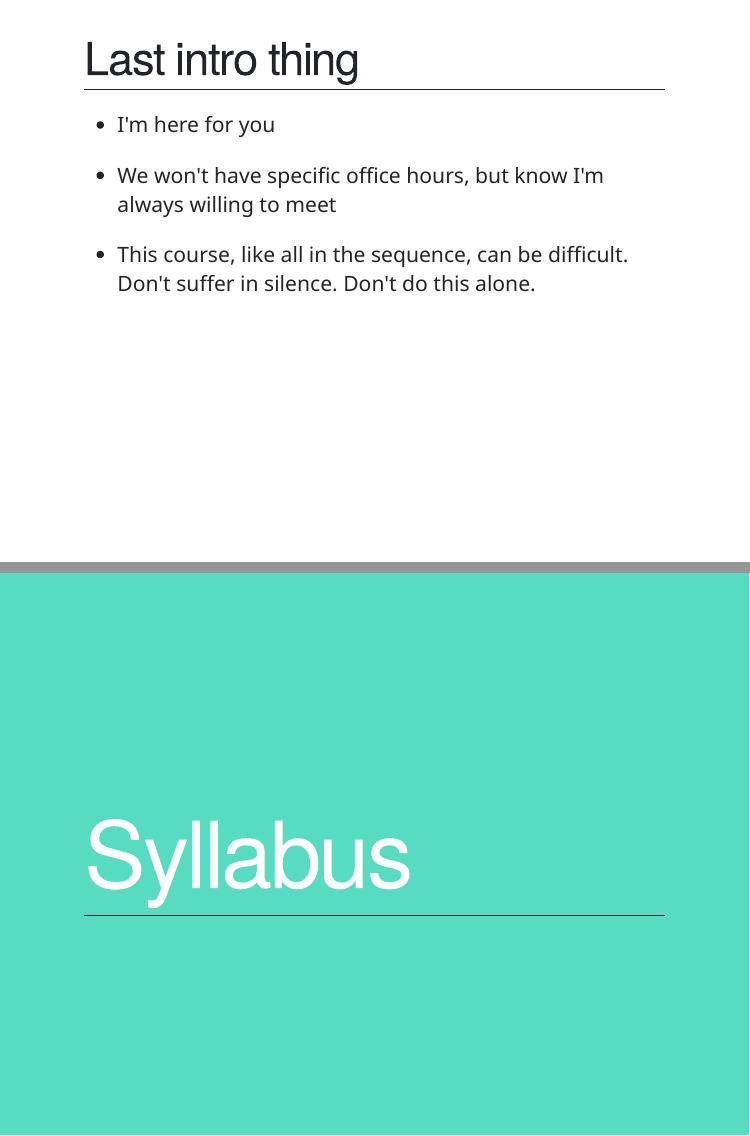
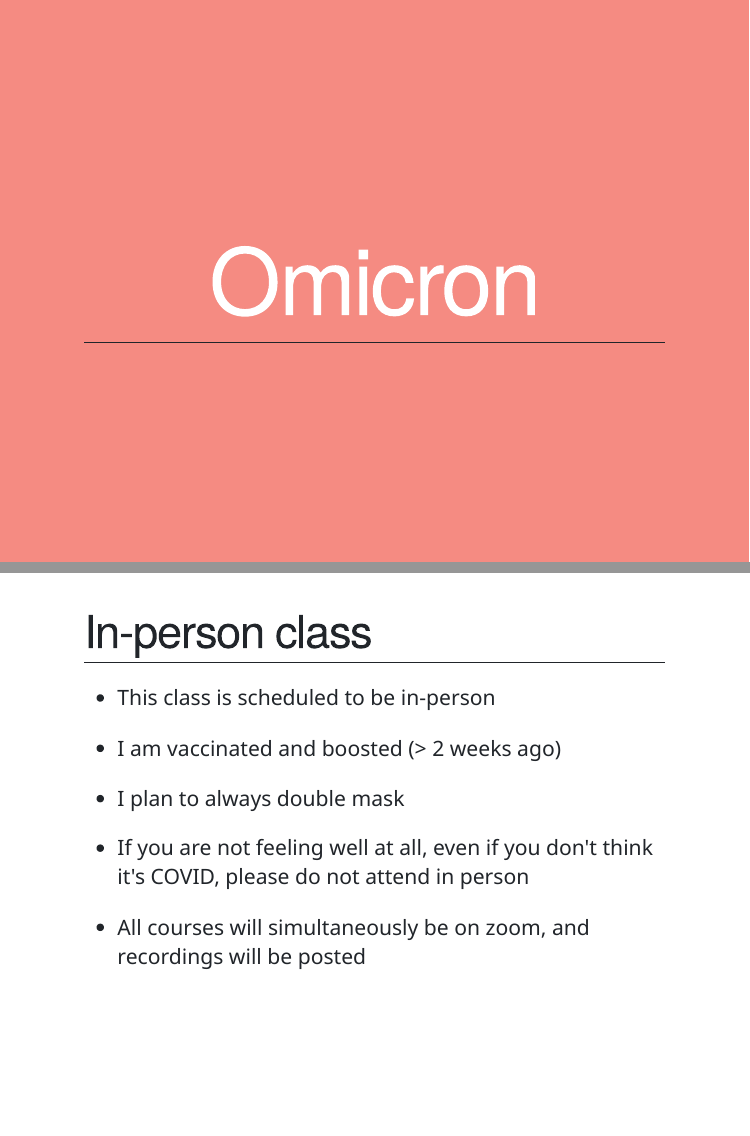
Before and after one commit to maithgopalan/c2-dataviz-2025, an R Markdown document (static/slides/w1.Rmd): pages 8 and 9 of 88 before the commit and pages 8 and 9 of 90 after it, joined at a grey line. The pictures show the slides in the output file static/slides/w1.html that the author committed with the source; the slides are laid out offline by our stand-in for remark.js, each with all of its steps uncovered, in fonts that may differ from those the slides ask for, and without slide numbers, shadows or browser add-ons; library style sheets and scripts come from the installed R packages.

```diff
--- a/static/slides/w1.Rmd
+++ b/static/slides/w1.Rmd
@@ -109,6 +109,22 @@
 --
 
 * All students are expected to join with me in creating a welcoming environment that is respectful of your classmates who bring children to class.
+
+---
+class: inverse-red middle center
+# Omicron
+
+---
+# In-person class
+* This class is scheduled to be in-person
+
+* I am vaccinated and boosted (> 2 weeks ago)
+
+* I plan to always double mask
+
+* If you are not feeling well at all, even if you don't think it's COVID, please do not attend in person
+
+* All courses will simultaneously be on zoom, and recordings will be posted
 
 ---
 # Last intro thing
```
Also changed, not shown: static/slides/convert-pdf.R (+2 -3 lines), static/slides/img/edld652-logo.png (added), static/slides/img/eugene-wiki.png (added), static/slides/img/heatmap.png, static/slides/img/states-heatmap.png, static/slides/w1.html, static/slides/w1_files/figure-html/unnamed-chunk-24-1.png, static/slides/w1.Rmd (6 more changed lines), 1 other file.
